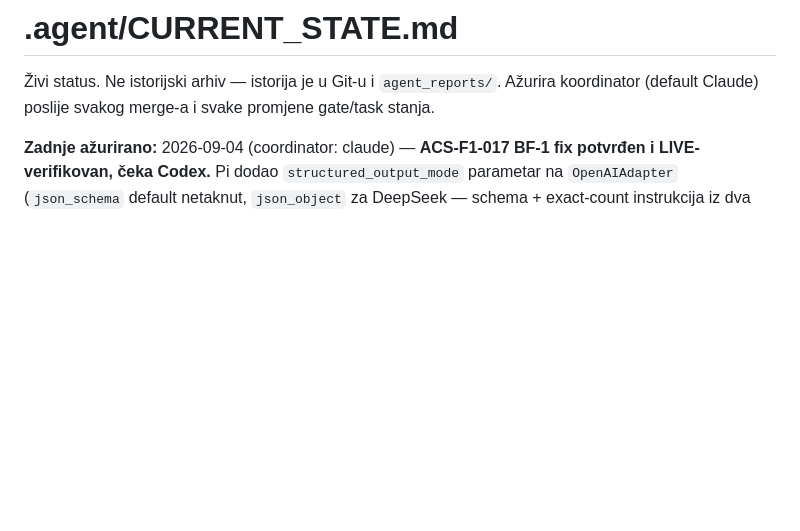
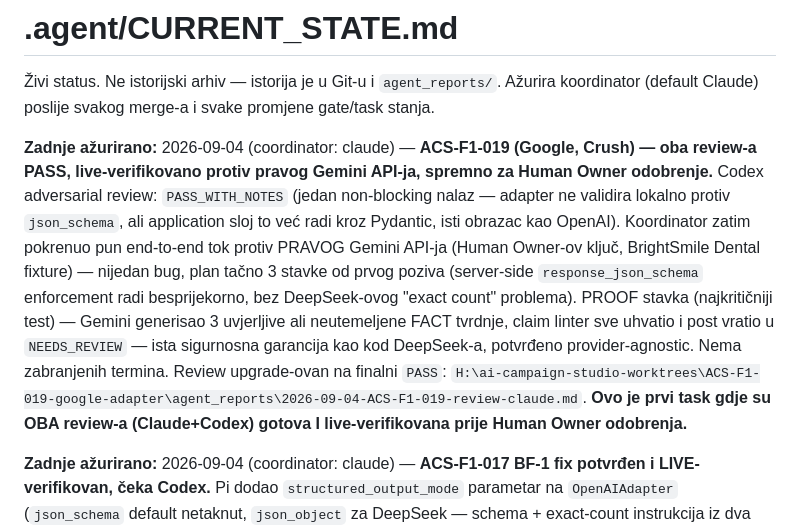
Before and after one commit to Rade69/AI-Campaing-Studio, a Markdown page: .agent/CURRENT_STATE.md, the part around the change. GitHub-like rendering; blank space fills up the shorter version.

Commit message:
CURRENT_STATE: ACS-F1-019 live-verified against real Gemini, PASS
Co-Authored-By: Claude Sonnet 5 <noreply@anthropic.com>

```diff
--- a/.agent/CURRENT_STATE.md
+++ b/.agent/CURRENT_STATE.md
@@ -2,6 +2,20 @@
 
 Živi status. Ne istorijski arhiv — istorija je u Git-u i `agent_reports/`.
 Ažurira koordinator (default Claude) poslije svakog merge-a i svake promjene gate/task stanja.
+
+**Zadnje ažurirano:** 2026-09-04 (coordinator: claude) — **ACS-F1-019 (Google, Crush) — oba
+review-a PASS, live-verifikovano protiv pravog Gemini API-ja, spremno za Human Owner odobrenje.**
+Codex adversarial review: `PASS_WITH_NOTES` (jedan non-blocking nalaz — adapter ne validira
+lokalno protiv `json_schema`, ali application sloj to već radi kroz Pydantic, isti obrazac kao
+OpenAI). Koordinator zatim pokrenuo pun end-to-end tok protiv PRAVOG Gemini API-ja (Human Owner-ov
+ključ, BrightSmile Dental fixture) — nijedan bug, plan tačno 3 stavke od prvog poziva (server-side
+`response_json_schema` enforcement radi besprijekorno, bez DeepSeek-ovog "exact count" problema).
+PROOF stavka (najkritičniji test) — Gemini generisao 3 uvjerljive ali neutemeljene FACT tvrdnje,
+claim linter sve uhvatio i post vratio u `NEEDS_REVIEW` — ista sigurnosna garancija kao kod
+DeepSeek-a, potvrđeno provider-agnostic. Nema zabranjenih termina. Review upgrade-ovan na finalni
+`PASS`: `H:\ai-campaign-studio-worktrees\ACS-F1-019-google-adapter\agent_reports\2026-09-04-ACS-F1-019-review-claude.md`.
+**Ovo je prvi task gdje su OBA review-a (Claude+Codex) gotova I live-verifikovana prije Human
+Owner odobrenja.**
 
 **Zadnje ažurirano:** 2026-09-04 (coordinator: claude) — **ACS-F1-017 BF-1 fix potvrđen i
 LIVE-verifikovan, čeka Codex.** Pi dodao `structured_output_mode` parametar na `OpenAIAdapter`
```
